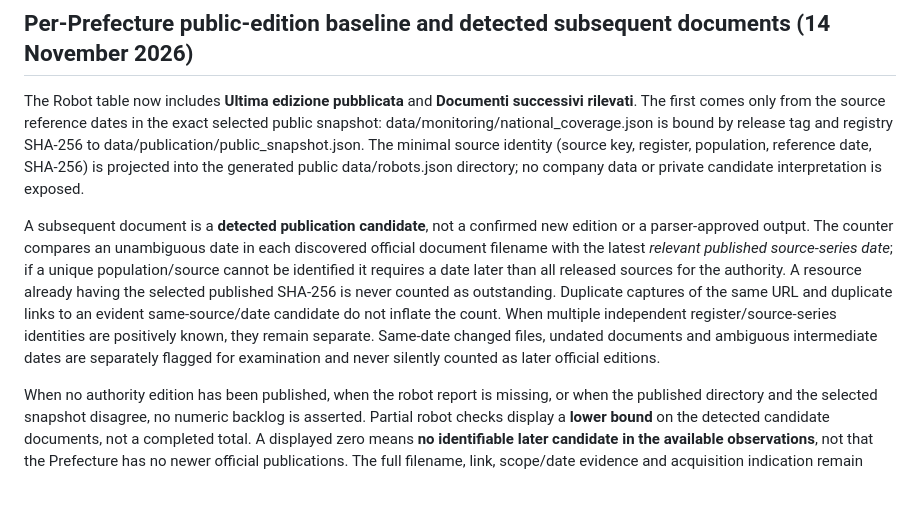
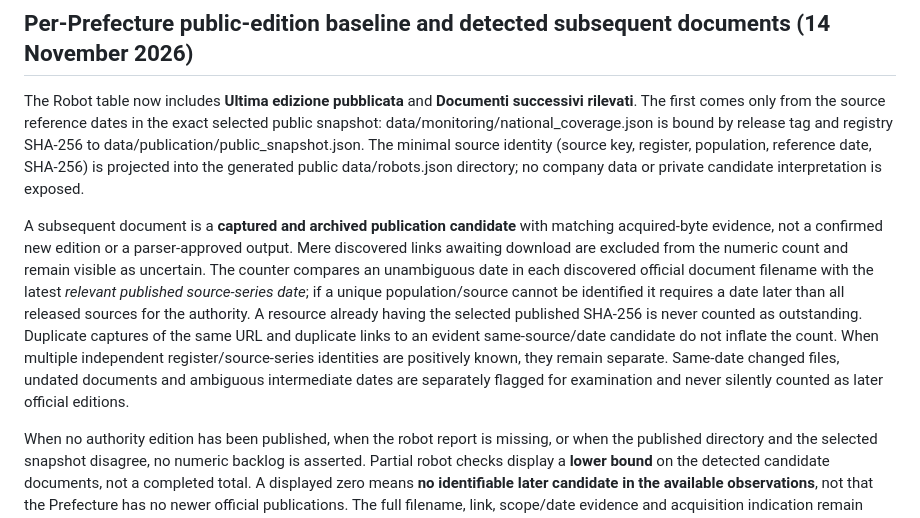
Before and after one commit to colazeta/italian-anti-mafia-whitelist, a Markdown page: docs/operations/robot-to-publication-audit-2026-11-13.md, the part around the change. GitHub-like rendering; blank space fills up the shorter version.

Commit message:
Clarify archived-evidence requirement for candidate counts

```diff
--- a/docs/operations/robot-to-publication-audit-2026-11-13.md
+++ b/docs/operations/robot-to-publication-audit-2026-11-13.md
@@ -85,6 +85,6 @@ Regression coverage: tests/robot_documents.test.cjs, executed as part of the pub
 
 The Robot table now includes **Ultima edizione pubblicata** and **Documenti successivi rilevati**. The first comes only from the source reference dates in the exact selected public snapshot: data/monitoring/national_coverage.json is bound by release tag and registry SHA-256 to data/publication/public_snapshot.json. The minimal source identity (source key, register, population, reference date, SHA-256) is projected into the generated public data/robots.json directory; no company data or private candidate interpretation is exposed.
 
-A subsequent document is a **detected publication candidate**, not a confirmed new edition or a parser-approved output. The counter compares an unambiguous date in each discovered official document filename with the latest *relevant published source-series date*; if a unique population/source cannot be identified it requires a date later than all released sources for the authority. A resource already having the selected published SHA-256 is never counted as outstanding. Duplicate captures of the same URL and duplicate links to an evident same-source/date candidate do not inflate the count. When multiple independent register/source-series identities are positively known, they remain separate. Same-date changed files, undated documents and ambiguous intermediate dates are separately flagged for examination and never silently counted as later official editions.
+A subsequent document is a **captured and archived publication candidate** with matching acquired-byte evidence, not a confirmed new edition or a parser-approved output. Mere discovered links awaiting download are excluded from the numeric count and remain visible as uncertain. The counter compares an unambiguous date in each discovered official document filename with the latest *relevant published source-series date*; if a unique population/source cannot be identified it requires a date later than all released sources for the authority. A resource already having the selected published SHA-256 is never counted as outstanding. Duplicate captures of the same URL and duplicate links to an evident same-source/date candidate do not inflate the count. When multiple independent register/source-series identities are positively known, they remain separate. Same-date changed files, undated documents and ambiguous intermediate dates are separately flagged for examination and never silently counted as later official editions.
 
 When no authority edition has been published, when the robot report is missing, or when the published directory and the selected snapshot disagree, no numeric backlog is asserted. Partial robot checks display a **lower bound** on the detected candidate documents, not a completed total. A displayed zero means **no identifiable later candidate in the available observations**, not that the Prefecture has no newer official publications. The full filename, link, scope/date evidence and acquisition indication remain available in the per-robot detail. No automatic public promotion follows from this comparison.
```
